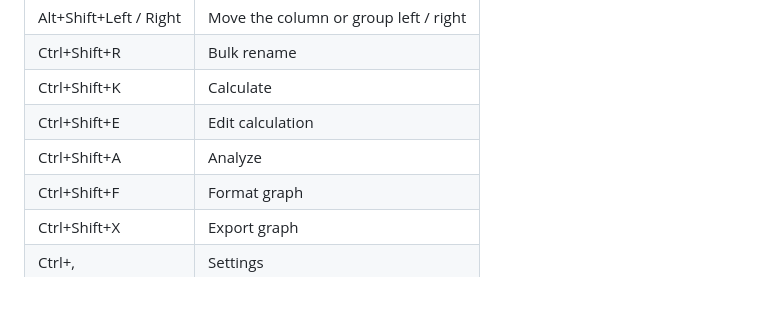
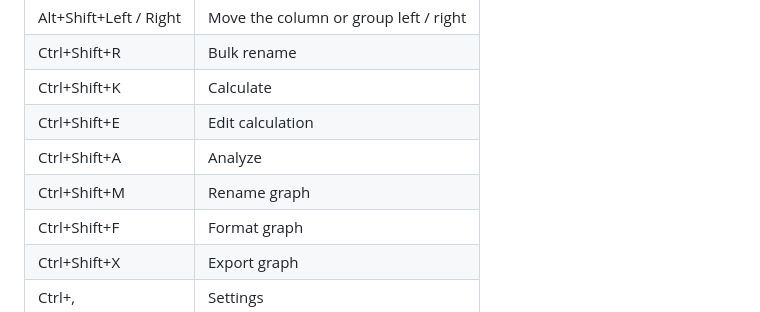
Before and after one commit to curvis-labs/curvis, a Markdown page: docs/user-guide/keyboard.md, the part around the change. GitHub-like rendering.

```diff
--- a/docs/user-guide/keyboard.md
+++ b/docs/user-guide/keyboard.md
@@ -47,6 +47,7 @@ panel next to it and back. **View › Next pane** and **Previous pane** do the s
 | Ctrl+Shift+K | Calculate |
 | Ctrl+Shift+E | Edit calculation |
 | Ctrl+Shift+A | Analyze |
+| Ctrl+Shift+M | Rename graph |
 | Ctrl+Shift+F | Format graph |
 | Ctrl+Shift+X | Export graph |
 | Ctrl+, | Settings |
```
Also changed, not shown: docs/user-guide/graphs.md (+34 -4 lines), docs/user-guide/images/format-graph.png, docs/user-guide/images/format-series.png, docs/user-guide/images/graph-comparisons.png (added), docs/user-guide/images/graph-panel.png, 1 other file.
